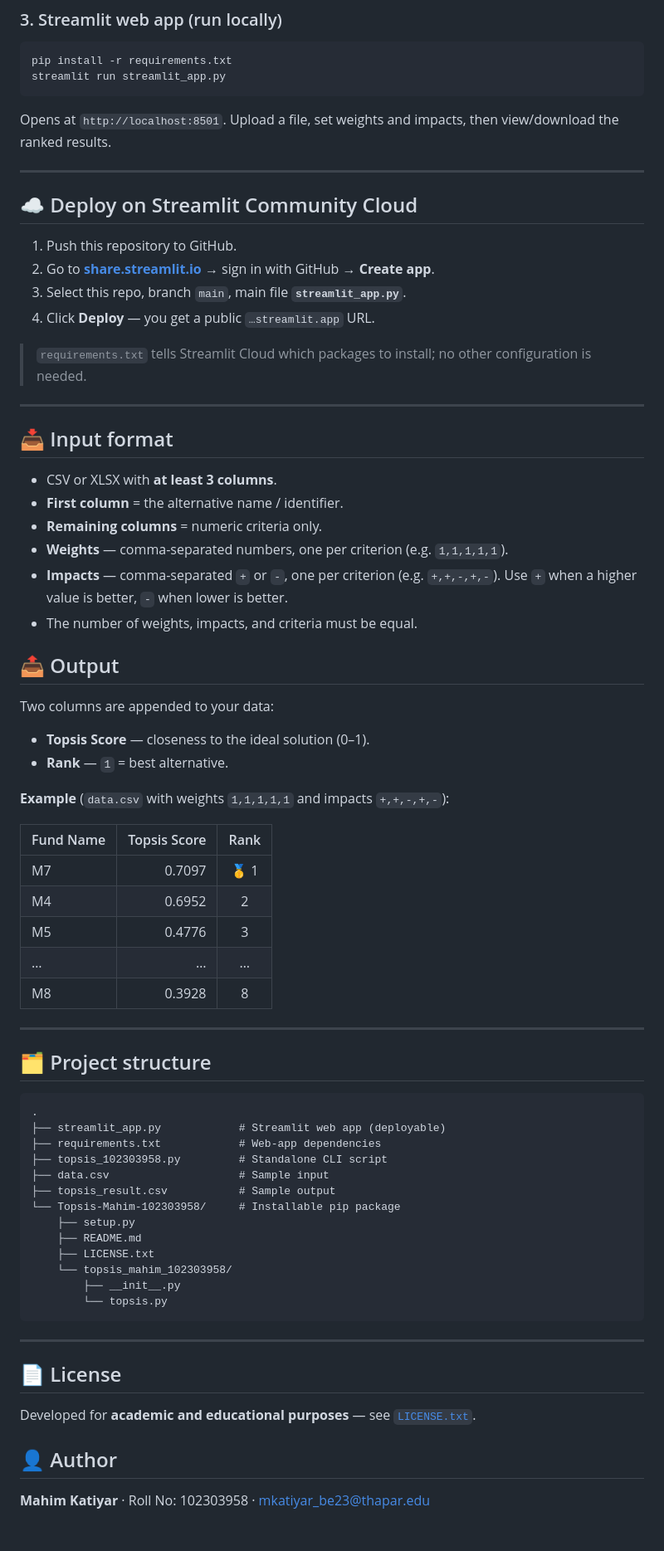
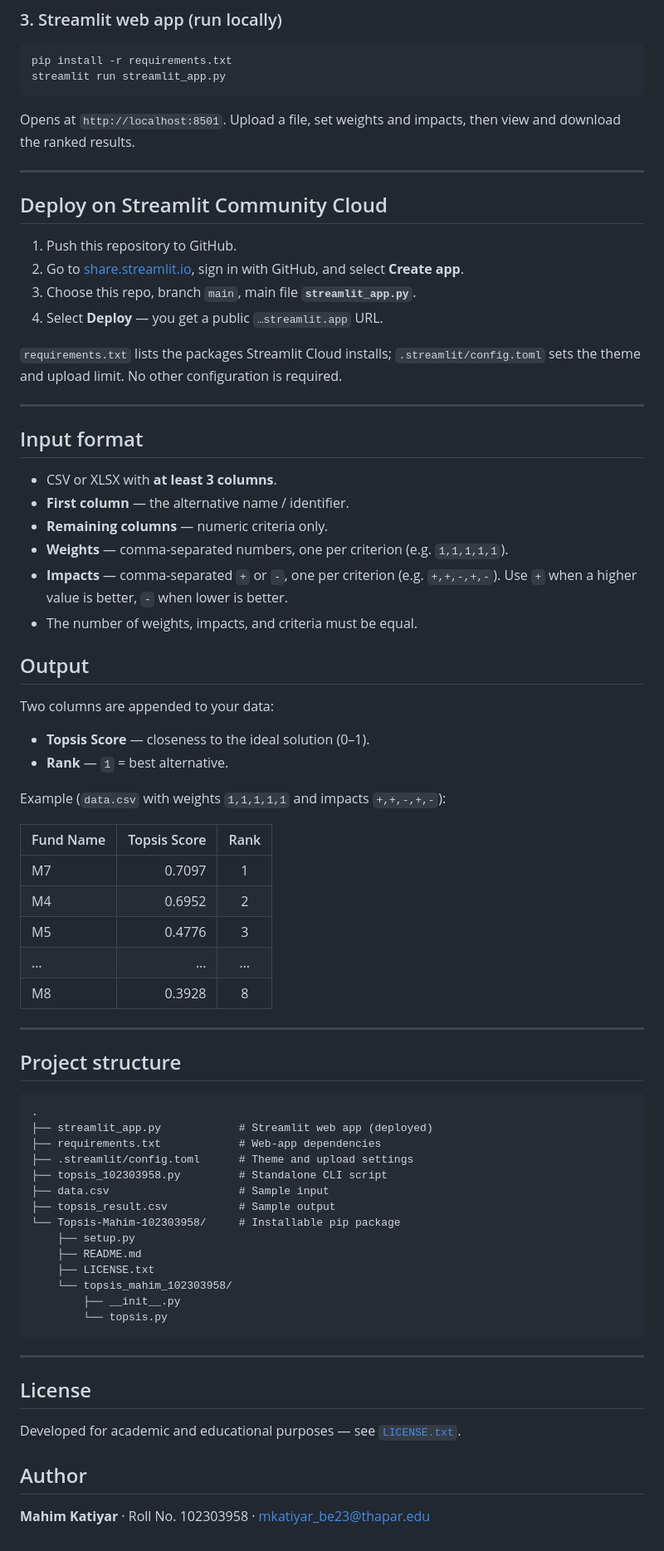
Before and after one commit to mahim83/Topsis_Package, a Markdown page: README.md, the part around one of its changes. Shown at 83% size. Rendered like a GitHub page.

Commit message:
Update README: add live app link, cleaner professional styling

````diff
--- a/README.md
+++ b/README.md
@@ -68,44 +70,45 @@ streamlit run streamlit_app.py
 ```
 
 Opens at `http://localhost:8501`. Upload a file, set weights and impacts, then
-view/download the ranked results.
+view and download the ranked results.
 
 ---
 
-## ☁️ Deploy on Streamlit Community Cloud
+## Deploy on Streamlit Community Cloud
 
 1. Push this repository to GitHub.
-2. Go to **[share.streamlit.io](https://share.streamlit.io)** → sign in with GitHub → **Create app**.
-3. Select this repo, branch `main`, main file **`streamlit_app.py`**.
-4. Click **Deploy** — you get a public `…streamlit.app` URL.
+2. Go to [share.streamlit.io](https://share.streamlit.io), sign in with GitHub, and
+   select **Create app**.
+3. Choose this repo, branch `main`, main file **`streamlit_app.py`**.
+4. Select **Deploy** — you get a public `…streamlit.app` URL.
 
-> `requirements.txt` tells Streamlit Cloud which packages to install; no other
-> configuration is needed.
+`requirements.txt` lists the packages Streamlit Cloud installs; `.streamlit/config.toml`
+sets the theme and upload limit. No other configuration is required.
 
 ---
 
-## 📥 Input format
+## Input format
 
 - CSV or XLSX with **at least 3 columns**.
-- **First column** = the alternative name / identifier.
-- **Remaining columns** = numeric criteria only.
+- **First column** — the alternative name / identifier.
+- **Remaining columns** — numeric criteria only.
 - **Weights** — comma-separated numbers, one per criterion (e.g. `1,1,1,1,1`).
 - **Impacts** — comma-separated `+` or `-`, one per criterion (e.g. `+,+,-,+,-`).
   Use `+` when a higher value is better, `-` when lower is better.
 - The number of weights, impacts, and criteria must be equal.
 
-## 📤 Output
+## Output
 
 Two columns are appended to your data:
 
 - **Topsis Score** — closeness to the ideal solution (0–1).
 - **Rank** — `1` = best alternative.
 
-**Example** (`data.csv` with weights `1,1,1,1,1` and impacts `+,+,-,+,-`):
+Example (`data.csv` with weights `1,1,1,1,1` and impacts `+,+,-,+,-`):
 
 | Fund Name | Topsis Score | Rank |
 |-----------|-------------:|:----:|
-| M7        | 0.7097       | 🥇 1 |
+| M7        | 0.7097       | 1    |
 | M4        | 0.6952       | 2    |
 | M5        | 0.4776       | 3    |
 | …         | …            | …    |
@@ -113,12 +116,13 @@ Two columns are appended to your data:
 
 ---
 
-## 🗂️ Project structure
+## Project structure
 
 ```
 .
-├── streamlit_app.py            # Streamlit web app (deployable)
+├── streamlit_app.py            # Streamlit web app (deployed)
 ├── requirements.txt            # Web-app dependencies
+├── .streamlit/config.toml      # Theme and upload settings
 ├── topsis_102303958.py         # Standalone CLI script
 ├── data.csv                    # Sample input
 ├── topsis_result.csv           # Sample output
@@ -133,11 +137,11 @@ Two columns are appended to your data:
 
 ---
 
-## 📄 License
+## License
 
-Developed for **academic and educational purposes** — see
+Developed for academic and educational purposes — see
 [`LICENSE.txt`](Topsis-Mahim-102303958/LICENSE.txt).
 
-## 👤 Author
+## Author
 
-**Mahim Katiyar** · Roll No: 102303958 · mkatiyar_be23@thapar.edu
+**Mahim Katiyar** · Roll No. 102303958 · mkatiyar_be23@thapar.edu
````
Also changed, not shown: other parts of README.md (+16 -14 lines).
